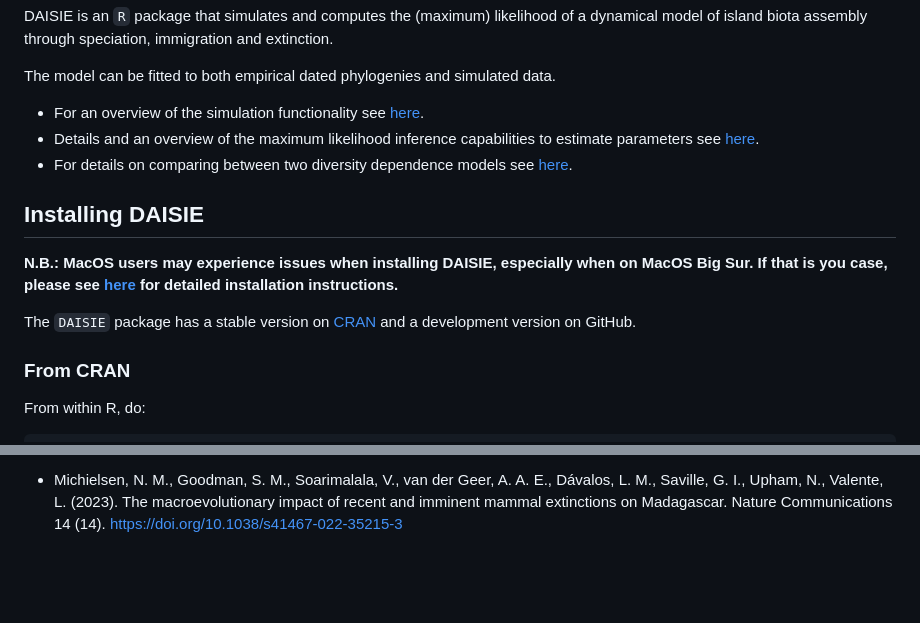
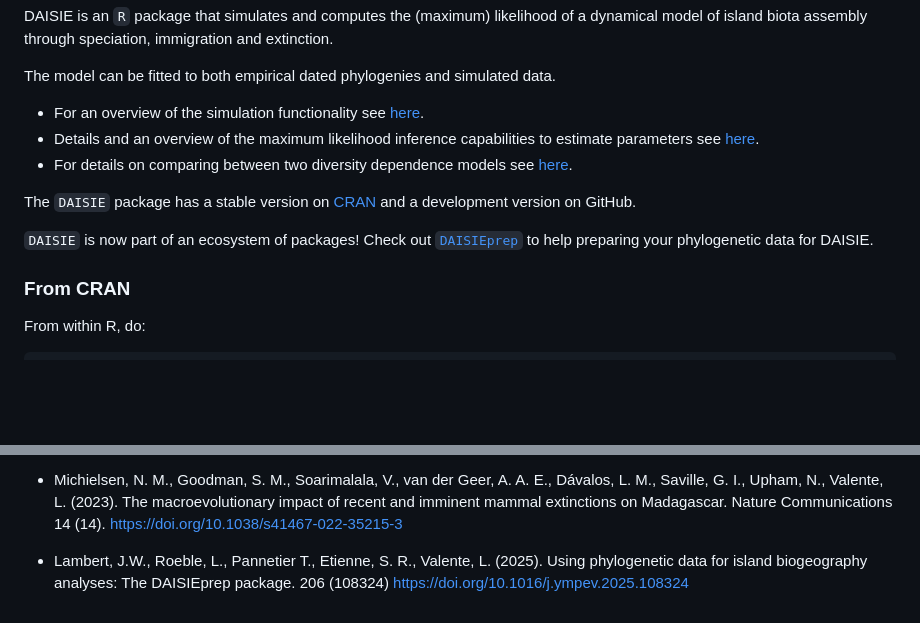
Before and after one commit to rsetienne/DAISIE, a Markdown page: README.md, 2 parts joined by grey strips. Rendered like a GitHub page; blank space fills up the shorter version.

```diff
--- a/README.md
+++ b/README.md
@@ -20,12 +20,9 @@ The model can be fitted to both empirical dated phylogenies and simulated data.
 * Details and an overview of the maximum likelihood inference capabilities to estimate parameters see [here](https://cran.r-project.org/package=DAISIE/vignettes/demo_optimize.html).
 * For details on comparing between two diversity dependence models see [here](https://cran.r-project.org/package=DAISIE/vignettes/demo_CSvsIW.html).
 
-## Installing DAISIE
-
-**N.B.: MacOS users may experience issues when installing DAISIE, especially when on MacOS Big Sur. If that is you case, please see [here](doc/DAISIE_macOS.md) for detailed installation instructions.**
-
 The `DAISIE` package has a stable version on [CRAN](https://cran.r-project.org/package=DAISIE) and a development version on GitHub.
 
+`DAISIE` is now part of an ecosystem of packages! Check out [`DAISIEprep`](https://cran.r-project.org/web/packages/DAISIEprep/) to help preparing your phylogenetic data for DAISIE.
 
 ### From CRAN
 
@@ -113,3 +110,5 @@ For feature requests or bug-reports or other matters, please submit an [issue](h
 * Xie, S., Valente, L., Etienne, R. S. (2023). Can we ignore trait-dependent colonization and diversification in island biogeography? Evolution. https://doi.org/10.1093/evolut/qpad006
 
 * Michielsen, N. M., Goodman, S. M., Soarimalala, V., van der Geer, A. A. E., Dávalos, L. M., Saville, G. I., Upham, N., Valente, L. (2023). The macroevolutionary impact of recent and imminent mammal extinctions on Madagascar. Nature Communications 14 (14). https://doi.org/10.1038/s41467-022-35215-3
+
+* Lambert, J.W., Roeble, L., Pannetier T., Etienne, S. R., Valente, L. (2025). Using phylogenetic data for island biogeography analyses: The DAISIEprep package. 206 (108324) https://doi.org/10.1016/j.ympev.2025.108324
```
